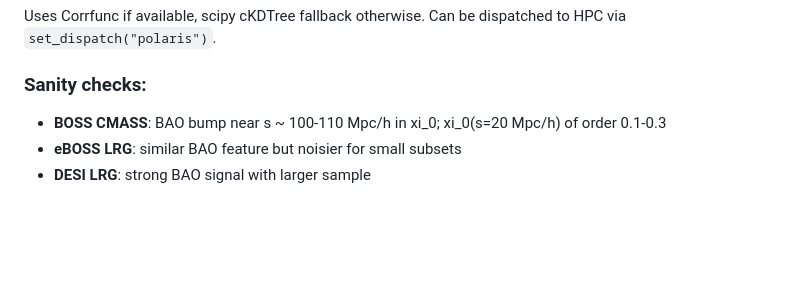
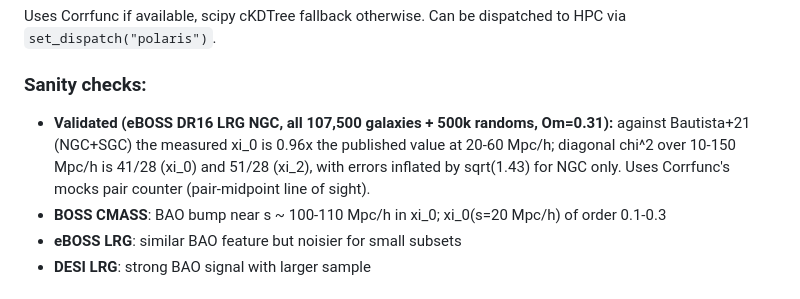
Before and after one commit to nesar-ai-assistant/galaxy-surveys-mcp-server, a Markdown page: skills/clustering-measurement-recipe.md, the part around the change. Rendered like a GitHub page; blank space fills up the shorter version.

Commit message:
LSS: fix xi(s) multipoles (pair-midpoint LOS via Corrfunc mocks, h-independent distances, s_min>0); sample catalogs across the whole file; eBOSS LRG validation vs Bautista+21

```diff
--- a/skills/clustering-measurement-recipe.md
+++ b/skills/clustering-measurement-recipe.md
@@ -42,6 +42,10 @@ Uses Corrfunc if available, scipy cKDTree fallback otherwise.
 Can be dispatched to HPC via `set_dispatch("polaris")`.
 
 ### Sanity checks:
+- **Validated (eBOSS DR16 LRG NGC, all 107,500 galaxies + 500k randoms, Om=0.31):** against
+  Bautista+21 (NGC+SGC) the measured xi_0 is 0.96x the published value at 20-60 Mpc/h;
+  diagonal chi^2 over 10-150 Mpc/h is 41/28 (xi_0) and 51/28 (xi_2), with errors inflated by
+  sqrt(1.43) for NGC only. Uses Corrfunc's mocks pair counter (pair-midpoint line of sight).
 - **BOSS CMASS**: BAO bump near s ~ 100-110 Mpc/h in xi_0;
   xi_0(s=20 Mpc/h) of order 0.1-0.3
 - **eBOSS LRG**: similar BAO feature but noisier for small subsets
```
Also changed, not shown: docs/figures/eboss_dr16_lrg_xi_multipoles_vs_bautista21.png (added), 2 other files.
